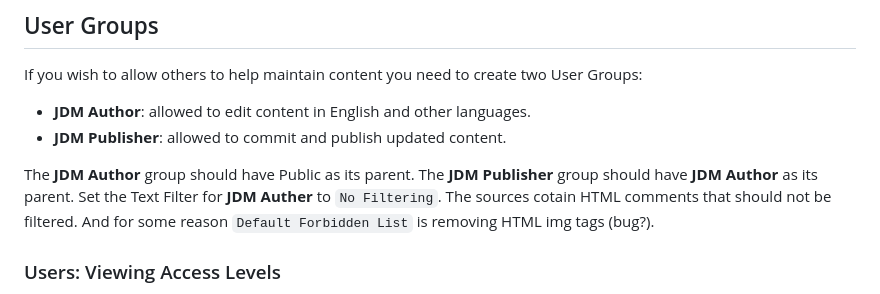
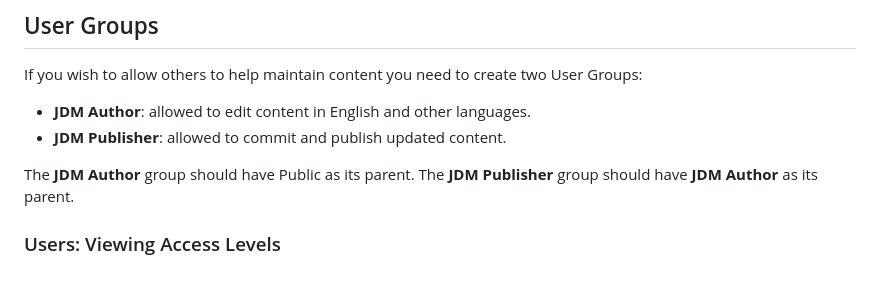
Before and after one commit to ceford/j4xdemos-com-jdocmanual-v2, a Markdown page: README.md, the part around the change. GitHub-like rendering.

Commit message:
Update README - removed item on filtering

```diff
--- a/README.md
+++ b/README.md
@@ -229,10 +229,7 @@ create two User Groups:
 - **JDM Publisher**: allowed to commit and publish updated content.
 
 The **JDM Author** group should have Public as its parent. The **JDM Publisher**
-group should have **JDM Author** as its parent. Set the Text Filter for
-**JDM Auther** to `No Filtering`. The sources cotain HTML comments that should
-not be filtered. And for some reason `Default Forbidden List` is removing
-HTML img tags (bug?).
+group should have **JDM Author** as its parent.
 
 ### Users: Viewing Access Levels
 
```
